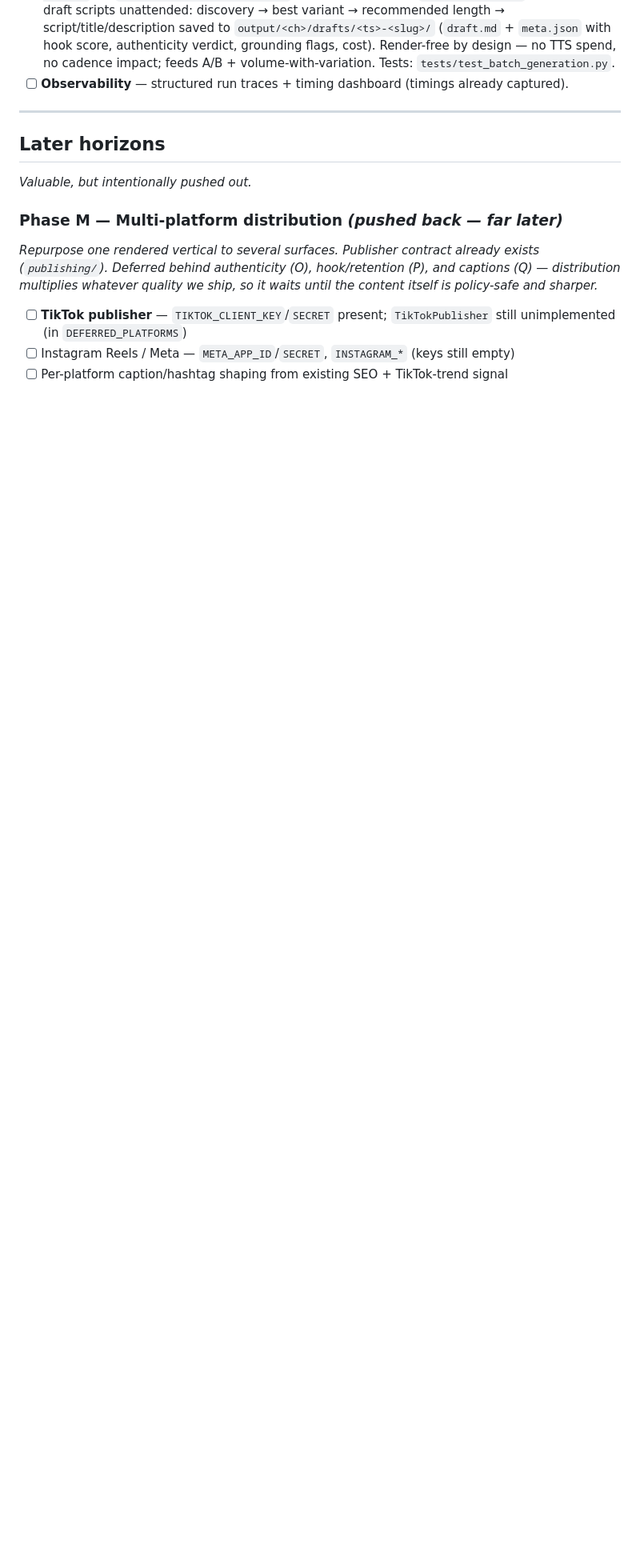
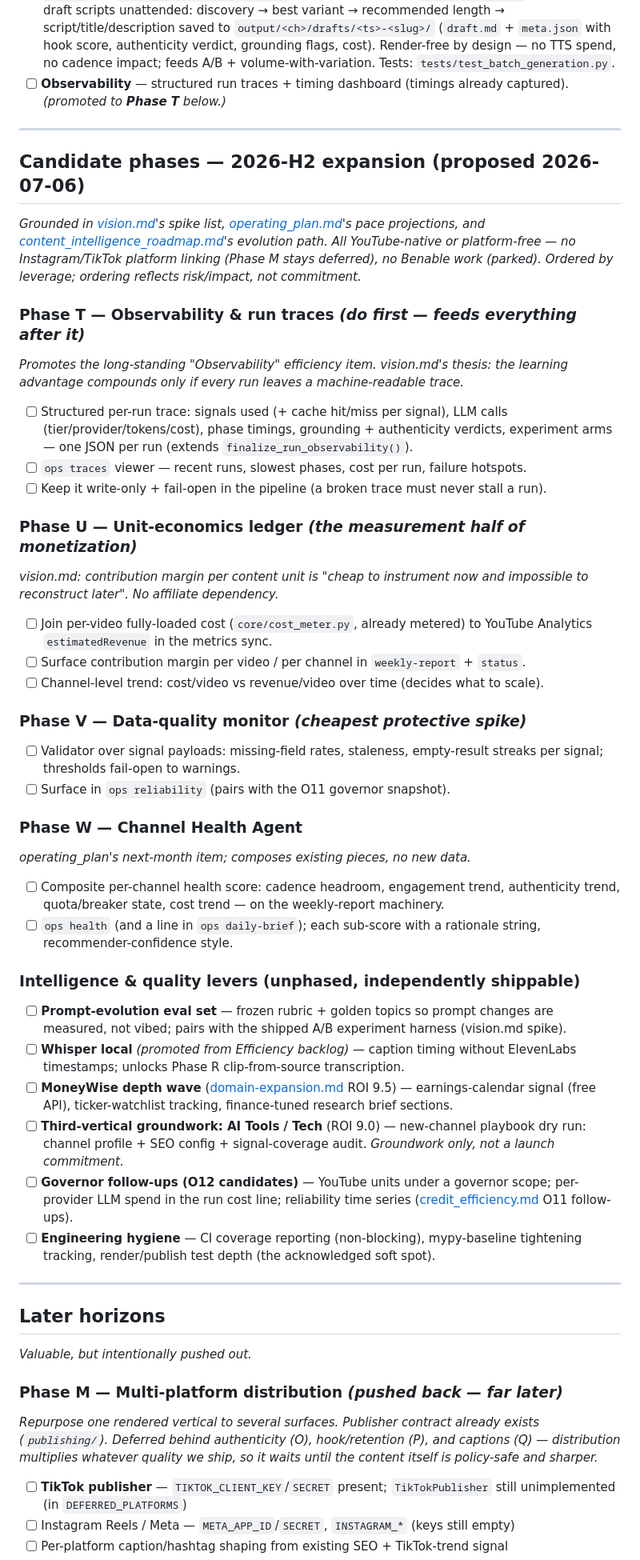
Before and after one commit to jmcdigmarketing-cpu/content_machine, a Markdown page: docs/roadmap.md, the part around one of its changes. Shown at 80% size. Drawn GitHub-style; blank space fills up the shorter version.

Commit message:
Roadmap: 2026-H2 expansion candidates (Phases T-W + unphased levers)
New proposed section grounded in vision.md spikes, operating_plan pace, and
content_intelligence_roadmap evolution path - all YouTube-native/platform-free
(no Instagram/TikTok linking; Benable parked):

- Phase T observability & run traces (promoted, do-first)
- Phase U unit-economics ledger (cost -> estimatedRevenue margin)
- Phase V data-quality monitor
- Phase W channel health agent (ops health)
- Unphased: prompt-eval set, Whisper local, MoneyWise depth, AI Tools/Tech
  groundwork, O12 governor follow-ups, engineering hygiene

Co-Authored-By: Claude Fable 5 <noreply@anthropic.com>

```diff
--- a/docs/roadmap.md
+++ b/docs/roadmap.md
@@ -297,7 +297,63 @@ Turn the research spine into a compliance moat.
 - [x] **Headless key facts for `auto_generate` (2026-07-02)** — `--facts-file` (same parser as interactive `paste` mode — trade blocks work) + repeatable `--fact` lines; deduped/tip-filtered, saved in full to the vault, injected as ground truth, and echoed in the grounding report. Tests: `tests/test_auto_generate_facts.py`.
 - [x] **Webhook / n8n / Zapier out** — *shipped 2026-07-06:* `core/events.py` POSTs `{"event", "at", "payload"}` to `EVENT_WEBHOOK_URL` on `run_completed` (every pipeline finalize), `video_published` (YouTube upload/schedule success, includes video URL), and `batch_completed` (`ops batch-drafts` summary). Fire-and-forget on a daemon thread — a dead webhook can never stall a run; `EVENT_WEBHOOK_EVENTS` csv filters types. Pairs with a free self-hosted n8n for Discord pings, cross-posting, spreadsheets. Tests: `tests/test_events.py`.
 - [x] **Batch generation** — *shipped 2026-07-06:* `py -m scripts.ops batch-drafts --channel tapin --count 3` (or `py -m core.batch_generation` with explicit topics / `--file ideas.txt`). N ideas → N draft scripts unattended: discovery → best variant → recommended length → script/title/description saved to `output/<ch>/drafts/<ts>-<slug>/` (`draft.md` + `meta.json` with hook score, authenticity verdict, grounding flags, cost). Render-free by design — no TTS spend, no cadence impact; feeds A/B + volume-with-variation. Tests: `tests/test_batch_generation.py`.
-- [ ] **Observability** — structured run traces + timing dashboard (timings already captured).
+- [ ] **Observability** — structured run traces + timing dashboard (timings already captured). *(promoted to **Phase T** below.)*
+
+---
+
+## Candidate phases — 2026-H2 expansion (proposed 2026-07-06)
+
+*Grounded in [vision.md](vision.md)'s spike list, [operating_plan.md](operating_plan.md)'s
+pace projections, and [content_intelligence_roadmap.md](content_intelligence_roadmap.md)'s
+evolution path. All YouTube-native or platform-free — no Instagram/TikTok platform
+linking (Phase M stays deferred), no Benable work (parked). Ordered by leverage;
+ordering reflects risk/impact, not commitment.*
+
+### Phase T — Observability & run traces  *(do first — feeds everything after it)*
+*Promotes the long-standing "Observability" efficiency item. vision.md's thesis: the
+learning advantage compounds only if every run leaves a machine-readable trace.*
+- [ ] Structured per-run trace: signals used (+ cache hit/miss per signal), LLM calls
+  (tier/provider/tokens/cost), phase timings, grounding + authenticity verdicts,
+  experiment arms — one JSON per run (extends `finalize_run_observability()`).
+- [ ] `ops traces` viewer — recent runs, slowest phases, cost per run, failure hotspots.
+- [ ] Keep it write-only + fail-open in the pipeline (a broken trace must never stall a run).
+
+### Phase U — Unit-economics ledger  *(the measurement half of monetization)*
+*vision.md: contribution margin per content unit is "cheap to instrument now and
+impossible to reconstruct later". No affiliate dependency.*
+- [ ] Join per-video fully-loaded cost (`core/cost_meter.py`, already metered) to YouTube
+  Analytics `estimatedRevenue` in the metrics sync.
+- [ ] Surface contribution margin per video / per channel in `weekly-report` + `status`.
+- [ ] Channel-level trend: cost/video vs revenue/video over time (decides what to scale).
+
+### Phase V — Data-quality monitor  *(cheapest protective spike)*
+- [ ] Validator over signal payloads: missing-field rates, staleness, empty-result streaks
+  per signal; thresholds fail-open to warnings.
+- [ ] Surface in `ops reliability` (pairs with the O11 governor snapshot).
+
+### Phase W — Channel Health Agent
+*operating_plan's next-month item; composes existing pieces, no new data.*
+- [ ] Composite per-channel health score: cadence headroom, engagement trend,
+  authenticity trend, quota/breaker state, cost trend — on the weekly-report machinery.
+- [ ] `ops health` (and a line in `ops daily-brief`); each sub-score with a rationale
+  string, recommender-confidence style.
+
+### Intelligence & quality levers (unphased, independently shippable)
+- [ ] **Prompt-evolution eval set** — frozen rubric + golden topics so prompt changes are
+  measured, not vibed; pairs with the shipped A/B experiment harness (vision.md spike).
+- [ ] **Whisper local** *(promoted from Efficiency backlog)* — caption timing without
+  ElevenLabs timestamps; unlocks Phase R clip-from-source transcription.
+- [ ] **MoneyWise depth wave** ([domain-expansion.md](domain-expansion.md) ROI 9.5) —
+  earnings-calendar signal (free API), ticker-watchlist tracking, finance-tuned research
+  brief sections.
+- [ ] **Third-vertical groundwork: AI Tools / Tech** (ROI 9.0) — new-channel playbook dry
+  run: channel profile + SEO config + signal-coverage audit. *Groundwork only, not a
+  launch commitment.*
+- [ ] **Governor follow-ups (O12 candidates)** — YouTube units under a governor scope;
+  per-provider LLM spend in the run cost line; reliability time series
+  ([credit_efficiency.md](credit_efficiency.md) O11 follow-ups).
+- [ ] **Engineering hygiene** — CI coverage reporting (non-blocking), mypy-baseline
+  tightening tracking, render/publish test depth (the acknowledged soft spot).
 
 ---
 
```
Also changed, not shown: other parts of docs/roadmap.md (+1 -1 lines).
